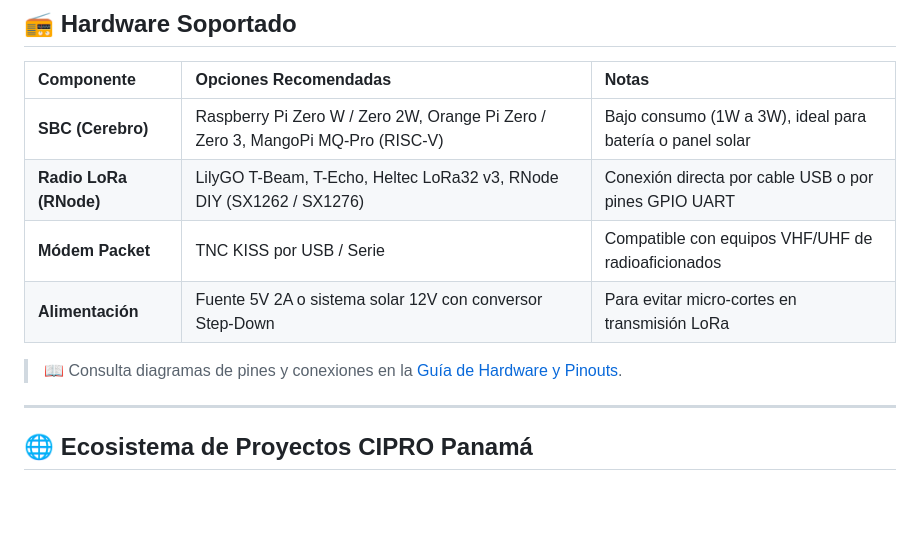
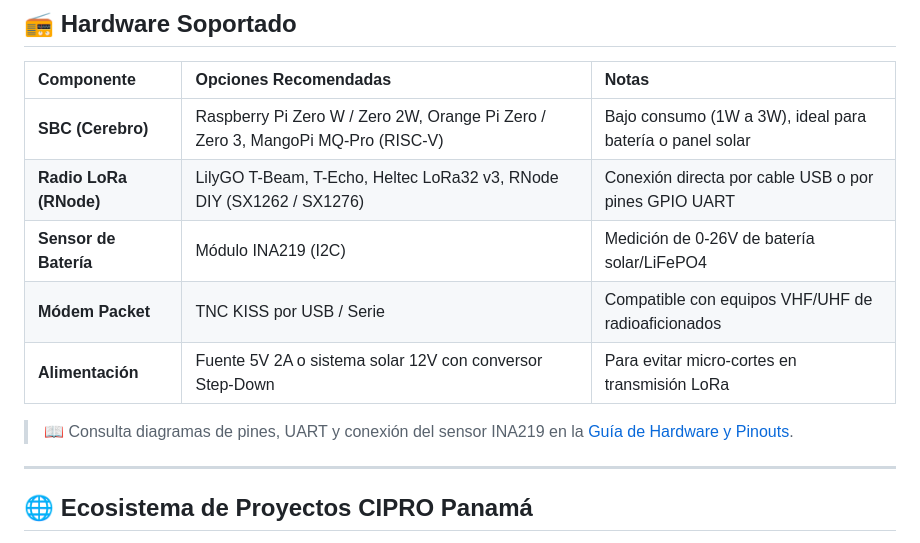
Before and after one commit to cipropanama/Node-reticulum, a Markdown page: README.md, the part around the change. GitHub-like rendering; blank space fills up the shorter version.

Commit message:
Documentar diagrama de conexionado, pines y configuracion I2C para sensor INA219

```diff
--- a/README.md
+++ b/README.md
@@ -101,10 +101,11 @@ Te aparecerá un menú directo con las siguientes opciones:
 | :--- | :--- | :--- |
 | **SBC (Cerebro)** | Raspberry Pi Zero W / Zero 2W, Orange Pi Zero / Zero 3, MangoPi MQ-Pro (RISC-V) | Bajo consumo (1W a 3W), ideal para batería o panel solar |
 | **Radio LoRa (RNode)** | LilyGO T-Beam, T-Echo, Heltec LoRa32 v3, RNode DIY (SX1262 / SX1276) | Conexión directa por cable USB o por pines GPIO UART |
+| **Sensor de Batería** | Módulo INA219 (I2C) | Medición de 0-26V de batería solar/LiFePO4 |
 | **Módem Packet** | TNC KISS por USB / Serie | Compatible con equipos VHF/UHF de radioaficionados |
 | **Alimentación** | Fuente 5V 2A o sistema solar 12V con conversor Step-Down | Para evitar micro-cortes en transmisión LoRa |
 
-> 📖 Consulta diagramas de pines y conexiones en la [Guía de Hardware y Pinouts](docs/HARDWARE_PINOUTS.md).
+> 📖 Consulta diagramas de pines, UART y conexión del sensor INA219 en la [Guía de Hardware y Pinouts](docs/HARDWARE_PINOUTS.md).
 
 ---
 
```
Also changed, not shown: docs/HARDWARE_PINOUTS.md (+73 -1 lines).
